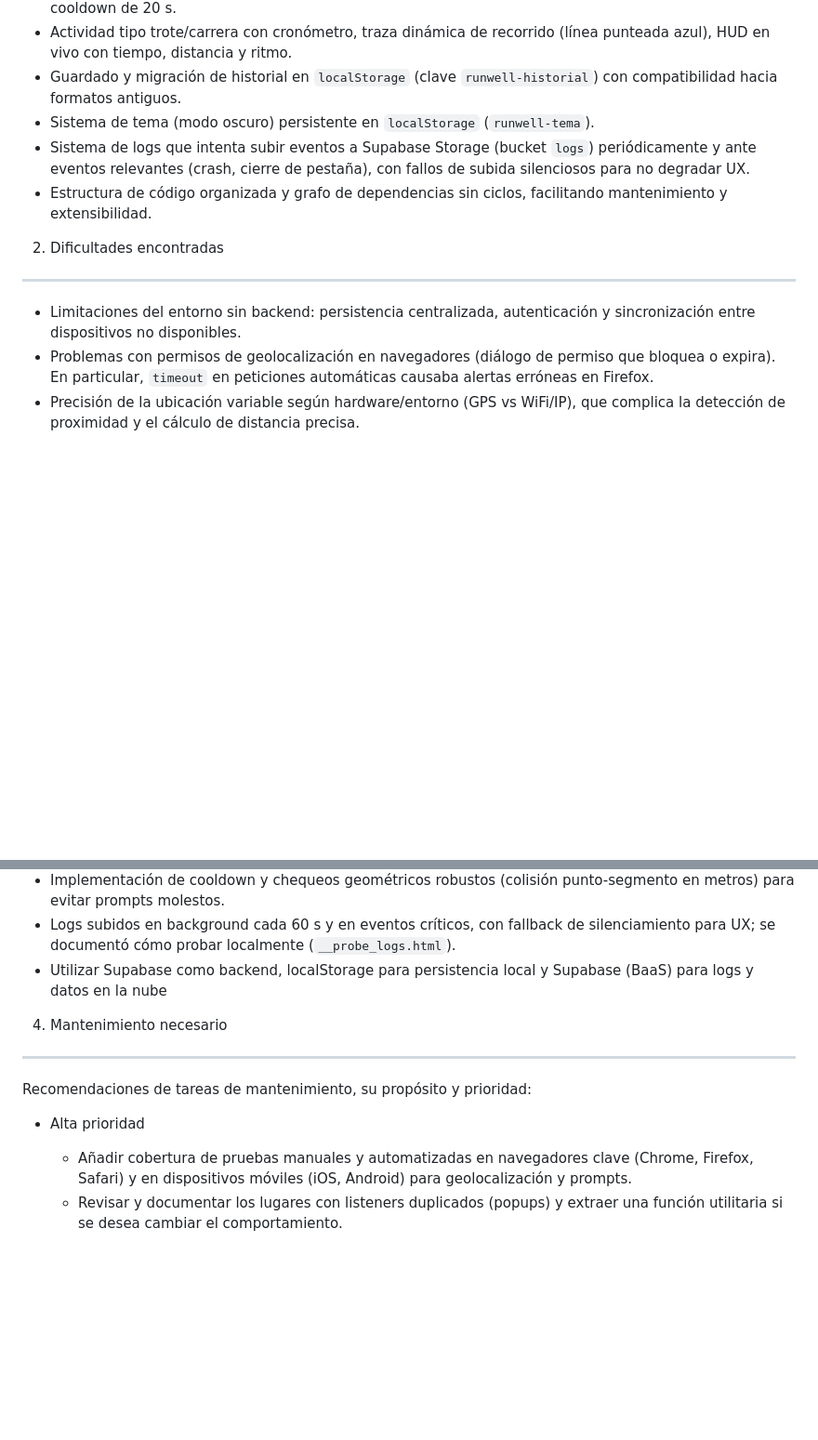
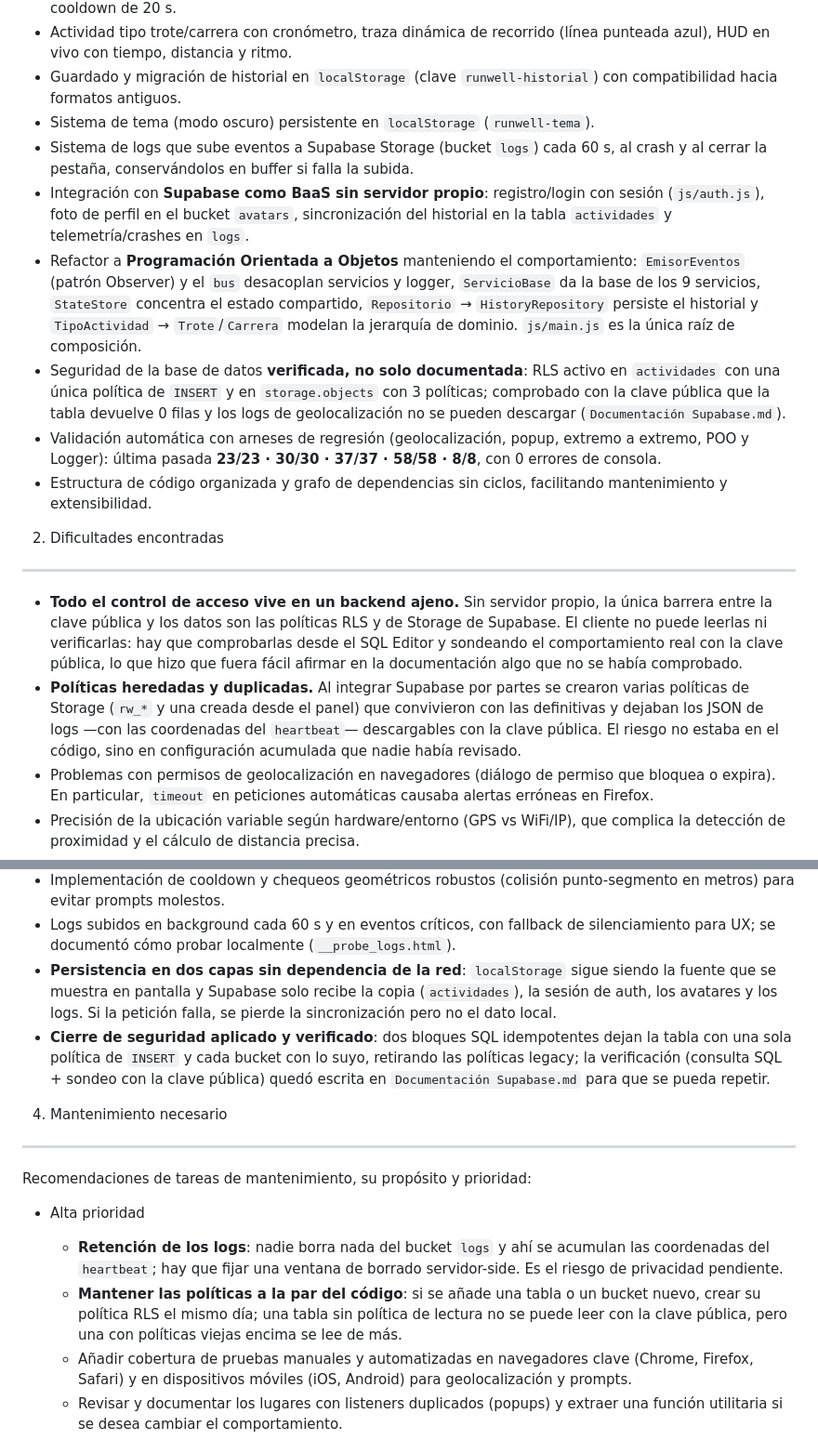
Before and after one commit to Proton-Enjoyer/Proyecto-ing-de-software, a Markdown page: Documentacion del desarrollo/Sprints/Cierre de proyecto.md, 2 parts joined by grey strips. Shown at 93% size. GitHub-like rendering; blank space fills up the shorter version.

```diff
--- a/Documentacion del desarrollo/Sprints/Cierre de proyecto.md
+++ b/Documentacion del desarrollo/Sprints/Cierre de proyecto.md
@@ -11,12 +11,17 @@
 - Actividad tipo trote/carrera con cronómetro, traza dinámica de recorrido (línea punteada azul), HUD en vivo con tiempo, distancia y ritmo.
 - Guardado y migración de historial en `localStorage` (clave `runwell-historial`) con compatibilidad hacia formatos antiguos.
 - Sistema de tema (modo oscuro) persistente en `localStorage` (`runwell-tema`).
-- Sistema de logs que intenta subir eventos a Supabase Storage (bucket `logs`) periódicamente y ante eventos relevantes (crash, cierre de pestaña), con fallos de subida silenciosos para no degradar UX.
+- Sistema de logs que sube eventos a Supabase Storage (bucket `logs`) cada 60 s, al crash y al cerrar la pestaña, conservándolos en buffer si falla la subida.
+- Integración con **Supabase como BaaS sin servidor propio**: registro/login con sesión (`js/auth.js`), foto de perfil en el bucket `avatars`, sincronización del historial en la tabla `actividades` y telemetría/crashes en `logs`.
+- Refactor a **Programación Orientada a Objetos** manteniendo el comportamiento: `EmisorEventos` (patrón Observer) y el `bus` desacoplan servicios y logger, `ServicioBase` da la base de los 9 servicios, `StateStore` concentra el estado compartido, `Repositorio` → `HistoryRepository` persiste el historial y `TipoActividad` → `Trote`/`Carrera` modelan la jerarquía de dominio. `js/main.js` es la única raíz de composición.
+- Seguridad de la base de datos **verificada, no solo documentada**: RLS activo en `actividades` con una única política de `INSERT` y en `storage.objects` con 3 políticas; comprobado con la clave pública que la tabla devuelve 0 filas y los logs de geolocalización no se pueden descargar (`Documentación Supabase.md`).
+- Validación automática con arneses de regresión (geolocalización, popup, extremo a extremo, POO y Logger): última pasada **23/23 · 30/30 · 37/37 · 58/58 · 8/8**, con 0 errores de consola.
 - Estructura de código organizada y grafo de dependencias sin ciclos, facilitando mantenimiento y extensibilidad.
 
 2. Dificultades encontradas
 ---------------------------
-- Limitaciones del entorno sin backend: persistencia centralizada, autenticación y sincronización entre dispositivos no disponibles.
+- **Todo el control de acceso vive en un backend ajeno.** Sin servidor propio, la única barrera entre la clave pública y los datos son las políticas RLS y de Storage de Supabase. El cliente no puede leerlas ni verificarlas: hay que comprobarlas desde el SQL Editor y sondeando el comportamiento real con la clave pública, lo que hizo que fuera fácil afirmar en la documentación algo que no se había comprobado.
+- **Políticas heredadas y duplicadas.** Al integrar Supabase por partes se crearon varias políticas de Storage (`rw_*` y una creada desde el panel) que convivieron con las definitivas y dejaban los JSON de logs —con las coordenadas del `heartbeat`— descargables con la clave pública. El riesgo no estaba en el código, sino en configuración acumulada que nadie había revisado.
 - Problemas con permisos de geolocalización en navegadores (diálogo de permiso que bloquea o expira). En particular, `timeout` en peticiones automáticas causaba alertas erróneas en Firefox.
 - Precisión de la ubicación variable según hardware/entorno (GPS vs WiFi/IP), que complica la detección de proximidad y el cálculo de distancia precisa.
 - Manejo de estados compartidos entre módulos para evitar efectos colaterales al importar (la regla de no tocar `estado` en carga obligó a diseño cuidadoso).
@@ -33,13 +38,16 @@
 - Diseño modular y orden de importación que evita efectos secundarios en el arranque — solo ejecutar funciones que modifican `estado` en tiempo de ejecución.
 - Implementación de cooldown y chequeos geométricos robustos (colisión punto-segmento en metros) para evitar prompts molestos.
 - Logs subidos en background cada 60 s y en eventos críticos, con fallback de silenciamiento para UX; se documentó cómo probar localmente (`__probe_logs.html`).
-- Utilizar Supabase como backend, localStorage para persistencia local y Supabase (BaaS) para logs y datos en la nube
+- **Persistencia en dos capas sin dependencia de la red**: `localStorage` sigue siendo la fuente que se muestra en pantalla y Supabase solo recibe la copia (`actividades`), la sesión de auth, los avatares y los logs. Si la petición falla, se pierde la sincronización pero no el dato local.
+- **Cierre de seguridad aplicado y verificado**: dos bloques SQL idempotentes dejan la tabla con una sola política de `INSERT` y cada bucket con lo suyo, retirando las políticas legacy; la verificación (consulta SQL + sondeo con la clave pública) quedó escrita en `Documentación Supabase.md` para que se pueda repetir.
 
 4. Mantenimiento necesario
 --------------------------
 Recomendaciones de tareas de mantenimiento, su propósito y prioridad:
 
 - Alta prioridad
+  - **Retención de los logs**: nadie borra nada del bucket `logs` y ahí se acumulan las coordenadas del `heartbeat`; hay que fijar una ventana de borrado servidor-side. Es el riesgo de privacidad pendiente.
+  - **Mantener las políticas a la par del código**: si se añade una tabla o un bucket nuevo, crear su política RLS el mismo día; una tabla sin política de lectura no se puede leer con la clave pública, pero una con políticas viejas encima se lee de más.
   - Añadir cobertura de pruebas manuales y automatizadas en navegadores clave (Chrome, Firefox, Safari) y en dispositivos móviles (iOS, Android) para geolocalización y prompts.
   - Revisar y documentar los lugares con listeners duplicados (popups) y extraer una función utilitaria si se desea cambiar el comportamiento.
   - Monitorizar la cola de logs fallidos (si se implementa persistencia temporal) e introducir reintentos con backoff para las subidas a Supabase.
```
Also changed, not shown: other parts of Documentacion del desarrollo/Sprints/Cierre de proyecto.md (+3 -1 lines), Documentacion del desarrollo/CORRECCIONES-profesor.md (+9 -1 lines).
